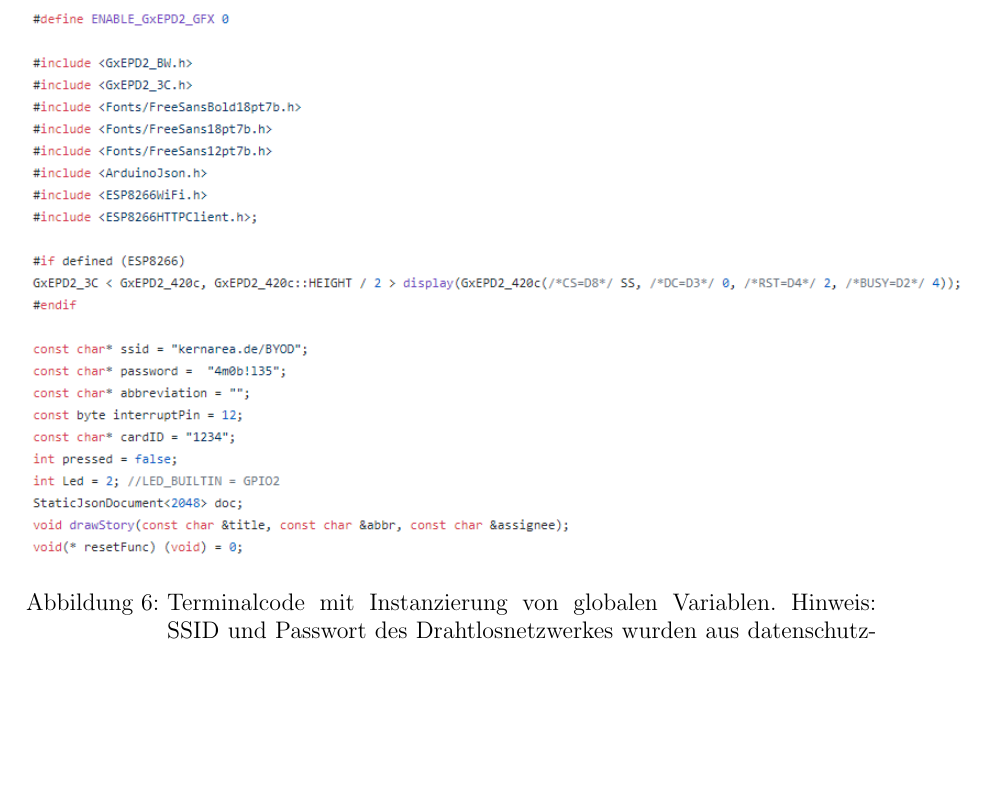
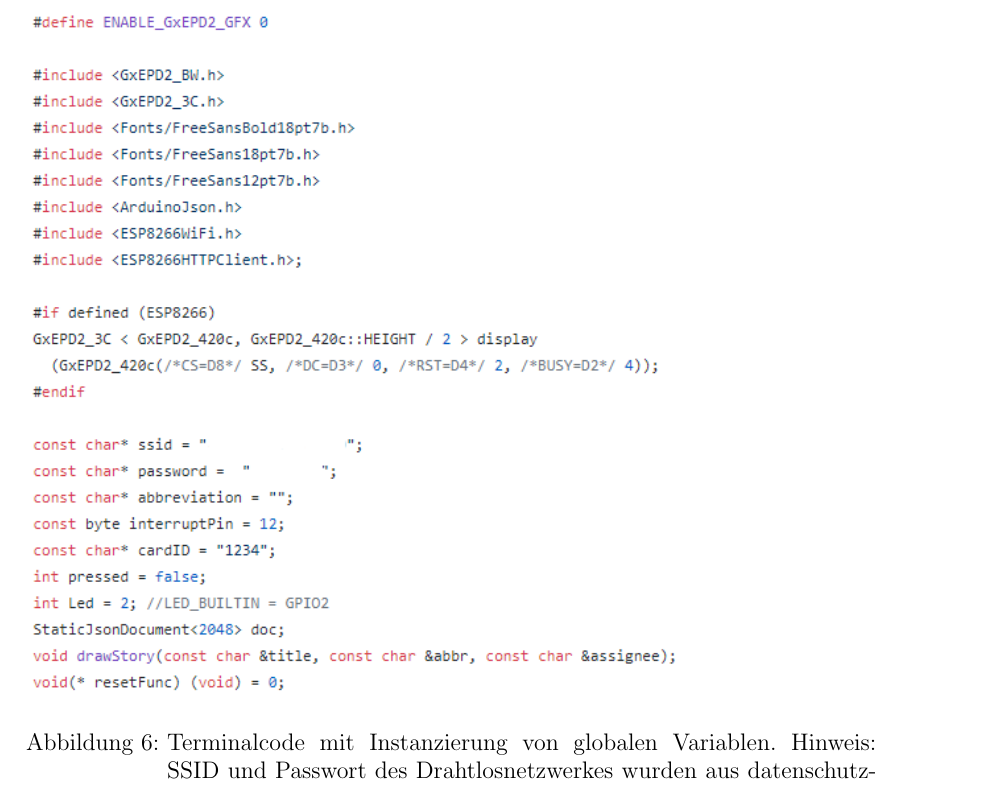
Before and after one commit to astrutz/PPSS18Strutz, a LaTeX document (Dokumente/Dokumentation.tex): part of page 31 of 41, cut so that both start at the same text, the shorter picture padded with empty space. Compiled offline with pdfLaTeX.

Commit message:
[DOC] Finalizing logic for story with screenshots

```diff
--- a/Dokumente/Dokumentation.tex
+++ b/Dokumente/Dokumentation.tex
@@ -309,7 +309,7 @@ Im Prototyp werden die Karten mit Schalter ausgestattet. Das stellt jedoch keine
 			Das Display muss zu Beginn initialisiert werden, hierzu werden einige frei wählbare Pins übergeben. Darüber hinaus werden globale Variablen für die WLAN-Verbindung, den Button und Interrupt-Pin festgelegt, wie beim Terminal. Die Karte erhält zusätzlich eine eigene ID. Diese ist nötig, um vom Server erkannt und identifiziert zu werden. Da die Abkürzung der Story aus verschiedenen Methoden aufgerufen wird, wird sie global deklariert und beim Laden einer Story befüllt. Ebenfalls wird ein JSON-Objekt initiiert und 2048 Byte für dieses reserviert. Zusätzlich wird die Methode zum Zeichnen von Stories und zum Neustart des Boards deklariert. \\
 		\begin{figure}[H]
   			\centering
-    		\includegraphics[height=0.4\textheight]{storyHead}
+    		\includegraphics[height=0.5\textheight]{storyHead}
   			\caption{Terminalcode mit Instanzierung von globalen Variablen. Hinweis: SSID und Passwort des Drahtlosnetzwerkes wurden aus datenschutzrechtlichen Gründen entfernt.}
   			\label{fig:storyHead}
 		\end{figure}
```
Also changed, not shown: Dokumente/storyHead.PNG, Dokumente/Dokumentation.tex (2 more changed lines).
